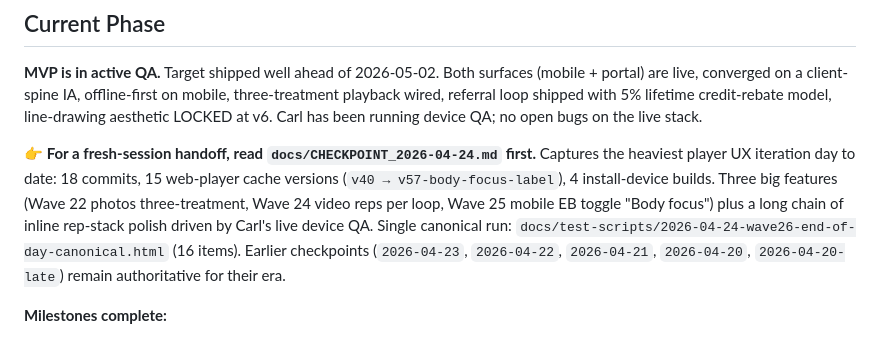
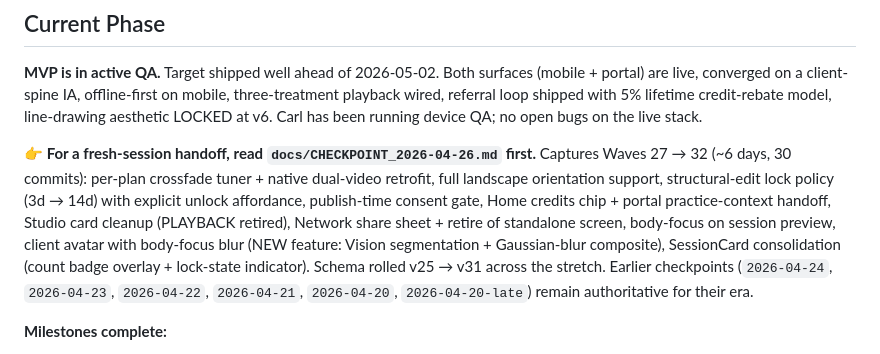
Before and after one commit to carlheinmostert/TrainMe, a Markdown page: CLAUDE.md, the part around the change. Drawn GitHub-style.

```diff
--- a/CLAUDE.md
+++ b/CLAUDE.md
@@ -151,7 +151,7 @@ Surfaces required to match:
 
 **MVP is in active QA.** Target shipped well ahead of 2026-05-02. Both surfaces (mobile + portal) are live, converged on a client-spine IA, offline-first on mobile, three-treatment playback wired, referral loop shipped with 5% lifetime credit-rebate model, line-drawing aesthetic LOCKED at v6. Carl has been running device QA; no open bugs on the live stack.
 
-**👉 For a fresh-session handoff, read `docs/CHECKPOINT_2026-04-24.md` first.** Captures the heaviest player UX iteration day to date: 18 commits, 15 web-player cache versions (`v40 → v57-body-focus-label`), 4 install-device builds. Three big features (Wave 22 photos three-treatment, Wave 24 video reps per loop, Wave 25 mobile EB toggle "Body focus") plus a long chain of inline rep-stack polish driven by Carl's live device QA. Single canonical run: `docs/test-scripts/2026-04-24-wave26-end-of-day-canonical.html` (16 items). Earlier checkpoints (`2026-04-23`, `2026-04-22`, `2026-04-21`, `2026-04-20`, `2026-04-20-late`) remain authoritative for their era.
+**👉 For a fresh-session handoff, read `docs/CHECKPOINT_2026-04-26.md` first.** Captures Waves 27 → 32 (~6 days, 30 commits): per-plan crossfade tuner + native dual-video retrofit, full landscape orientation support, structural-edit lock policy (3d → 14d) with explicit unlock affordance, publish-time consent gate, Home credits chip + portal practice-context handoff, Studio card cleanup (PLAYBACK retired), Network share sheet + retire of standalone screen, body-focus on session preview, client avatar with body-focus blur (NEW feature: Vision segmentation + Gaussian-blur composite), SessionCard consolidation (count badge overlay + lock-state indicator). Schema rolled v25 → v31 across the stretch. Earlier checkpoints (`2026-04-24`, `2026-04-23`, `2026-04-22`, `2026-04-21`, `2026-04-20`, `2026-04-20-late`) remain authoritative for their era.
 
 **Milestones complete:**
 - **A** — Schema (practices, practice_members, credit_ledger, plan_issuances, plan.practice_id, plan.first_opened_at).
```
Also changed, not shown: docs/CHECKPOINT_2026-04-26.md (added, +119 -0 lines).
